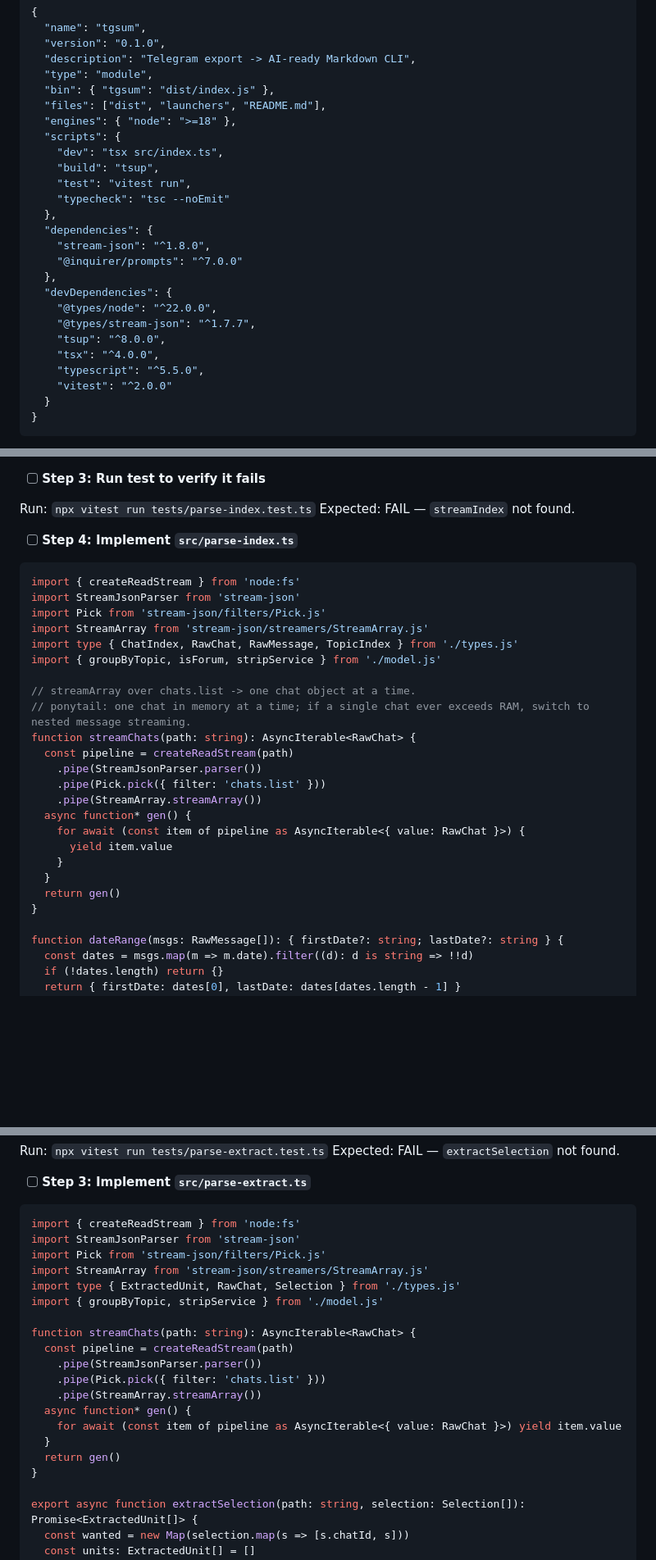
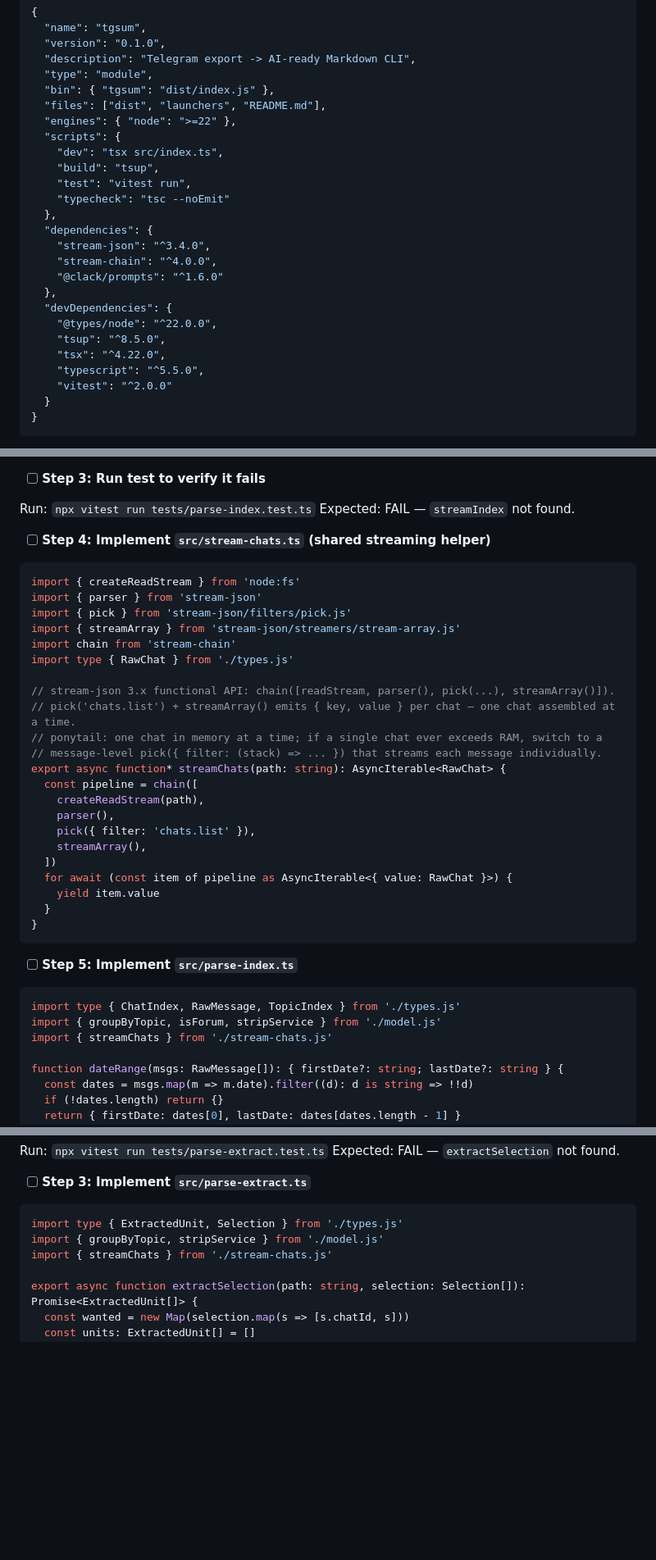
Before and after one commit to Roflochinsky/tgsum, a Markdown page: docs/plans/tgsum.md, 3 parts joined by grey strips. Shown at 82% size. GitHub-like rendering; blank space fills up the shorter version.

````diff
--- a/docs/plans/tgsum.md
+++ b/docs/plans/tgsum.md
@@ -65,7 +72,7 @@ README.md
   "type": "module",
   "bin": { "tgsum": "dist/index.js" },
   "files": ["dist", "launchers", "README.md"],
-  "engines": { "node": ">=18" },
+  "engines": { "node": ">=22" },
   "scripts": {
     "dev": "tsx src/index.ts",
     "build": "tsup",
@@ -73,14 +80,14 @@ README.md
     "typecheck": "tsc --noEmit"
   },
   "dependencies": {
-    "stream-json": "^1.8.0",
-    "@inquirer/prompts": "^7.0.0"
+    "stream-json": "^3.4.0",
+    "stream-chain": "^4.0.0",
+    "@clack/prompts": "^1.6.0"
   },
   "devDependencies": {
     "@types/node": "^22.0.0",
-    "@types/stream-json": "^1.7.7",
-    "tsup": "^8.0.0",
-    "tsx": "^4.0.0",
+    "tsup": "^8.5.0",
+    "tsx": "^4.22.0",
     "typescript": "^5.5.0",
     "vitest": "^2.0.0"
   }
@@ -468,30 +475,39 @@ describe('streamIndex', () => {
 Run: `npx vitest run tests/parse-index.test.ts`
 Expected: FAIL — `streamIndex` not found.
 
-- [ ] **Step 4: Implement `src/parse-index.ts`**
+- [ ] **Step 4: Implement `src/stream-chats.ts` (shared streaming helper)**
 
 ```ts
 import { createReadStream } from 'node:fs'
-import StreamJsonParser from 'stream-json'
-import Pick from 'stream-json/filters/Pick.js'
-import StreamArray from 'stream-json/streamers/StreamArray.js'
-import type { ChatIndex, RawChat, RawMessage, TopicIndex } from './types.js'
+import { parser } from 'stream-json'
+import { pick } from 'stream-json/filters/pick.js'
+import { streamArray } from 'stream-json/streamers/stream-array.js'
+import chain from 'stream-chain'
+import type { RawChat } from './types.js'
+
+// stream-json 3.x functional API: chain([readStream, parser(), pick(...), streamArray()]).
+// pick('chats.list') + streamArray() emits { key, value } per chat — one chat assembled at a time.
+// ponytail: one chat in memory at a time; if a single chat ever exceeds RAM, switch to a
+// message-level pick({ filter: (stack) => ... }) that streams each message individually.
+export async function* streamChats(path: string): AsyncIterable<RawChat> {
+  const pipeline = chain([
+    createReadStream(path),
+    parser(),
+    pick({ filter: 'chats.list' }),
+    streamArray(),
+  ])
+  for await (const item of pipeline as AsyncIterable<{ value: RawChat }>) {
+    yield item.value
+  }
+}
+```
+
+- [ ] **Step 5: Implement `src/parse-index.ts`**
+
+```ts
+import type { ChatIndex, RawMessage, TopicIndex } from './types.js'
 import { groupByTopic, isForum, stripService } from './model.js'
-
-// streamArray over chats.list -> one chat object at a time.
-// ponytail: one chat in memory at a time; if a single chat ever exceeds RAM, switch to nested message streaming.
-function streamChats(path: string): AsyncIterable<RawChat> {
-  const pipeline = createReadStream(path)
-    .pipe(StreamJsonParser.parser())
-    .pipe(Pick.pick({ filter: 'chats.list' }))
-    .pipe(StreamArray.streamArray())
-  async function* gen() {
-    for await (const item of pipeline as AsyncIterable<{ value: RawChat }>) {
-      yield item.value
-    }
-  }
-  return gen()
-}
+import { streamChats } from './stream-chats.js'
 
 function dateRange(msgs: RawMessage[]): { firstDate?: string; lastDate?: string } {
   const dates = msgs.map(m => m.date).filter((d): d is string => !!d)
@@ -580,23 +596,9 @@ Expected: FAIL — `extractSelection` not found.
 - [ ] **Step 3: Implement `src/parse-extract.ts`**
 
 ```ts
-import { createReadStream } from 'node:fs'
-import StreamJsonParser from 'stream-json'
-import Pick from 'stream-json/filters/Pick.js'
-import StreamArray from 'stream-json/streamers/StreamArray.js'
-import type { ExtractedUnit, RawChat, Selection } from './types.js'
+import type { ExtractedUnit, Selection } from './types.js'
 import { groupByTopic, stripService } from './model.js'
-
-function streamChats(path: string): AsyncIterable<RawChat> {
-  const pipeline = createReadStream(path)
-    .pipe(StreamJsonParser.parser())
-    .pipe(Pick.pick({ filter: 'chats.list' }))
-    .pipe(StreamArray.streamArray())
-  async function* gen() {
-    for await (const item of pipeline as AsyncIterable<{ value: RawChat }>) yield item.value
-  }
-  return gen()
-}
+import { streamChats } from './stream-chats.js'
 
 export async function extractSelection(path: string, selection: Selection[]): Promise<ExtractedUnit[]> {
   const wanted = new Map(selection.map(s => [s.chatId, s]))
````
Also changed, not shown: other parts of docs/plans/tgsum.md (+71 -58 lines), docs/specs/tgsum.md (+6 -6 lines).
